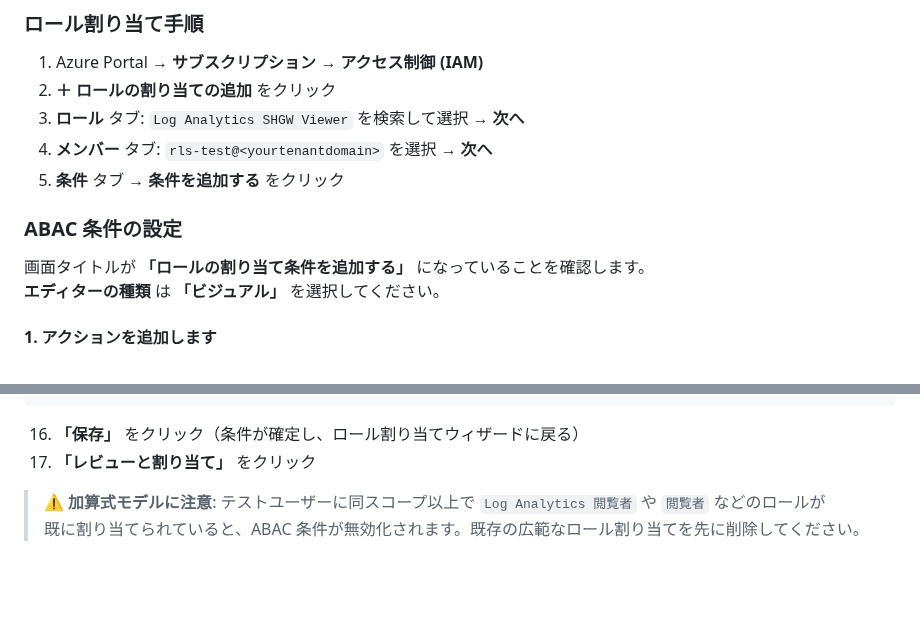
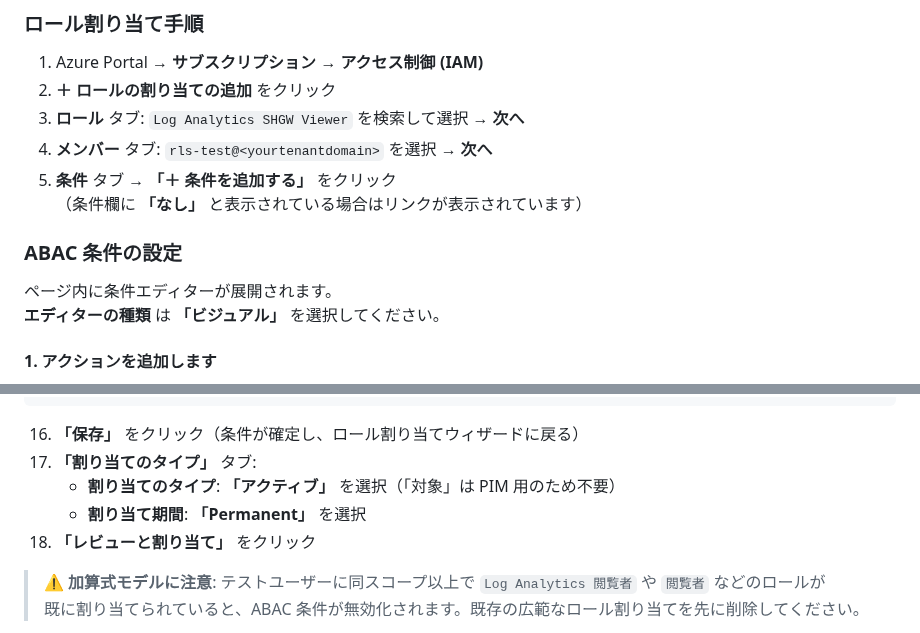
Before and after one commit to ketana0224/ai_gateway_multi, a Markdown page: docs/ext-lab/ext-lab1-log-rls.md, 2 parts joined by grey strips. Drawn GitHub-style; blank space fills up the shorter version.

Commit message:
docs: fix condition tab UI description and add assignment type tab step

````diff
--- a/docs/ext-lab/ext-lab1-log-rls.md
+++ b/docs/ext-lab/ext-lab1-log-rls.md
@@ -163,11 +163,12 @@ Log Analytics のきめ細かい RBAC には、以下の 2 種類のアクショ
 2. **＋ ロールの割り当ての追加** をクリック
 3. **ロール** タブ: `Log Analytics SHGW Viewer` を検索して選択 → **次へ**
 4. **メンバー** タブ: `rls-test@<yourtenantdomain>` を選択 → **次へ**
-5. **条件** タブ → **条件を追加する** をクリック
+5. **条件** タブ → **「＋ 条件を追加する」** をクリック
+   （条件欄に **「なし」** と表示されている場合はリンクが表示されています）
 
 ### ABAC 条件の設定
 
-画面タイトルが **「ロールの割り当て条件を追加する」** になっていることを確認します。
+ページ内に条件エディターが展開されます。
 **エディターの種類** は **「ビジュアル」** を選択してください。
 
 #### 1. アクションを追加します
@@ -229,7 +230,10 @@ Log Analytics のきめ細かい RBAC には、以下の 2 種類のアクショ
 ```
 
 16. **「保存」** をクリック（条件が確定し、ロール割り当てウィザードに戻る）
-17. **「レビューと割り当て」** をクリック
+17. **「割り当てのタイプ」** タブ:
+    - **割り当てのタイプ**: **「アクティブ」** を選択（「対象」は PIM 用のため不要）
+    - **割り当て期間**: **「Permanent」** を選択
+18. **「レビューと割り当て」** をクリック
 
 > **⚠️ 加算式モデルに注意**: テストユーザーに同スコープ以上で `Log Analytics 閲覧者` や `閲覧者` などのロールが
 > 既に割り当てられていると、ABAC 条件が無効化されます。既存の広範なロール割り当てを先に削除してください。
````
